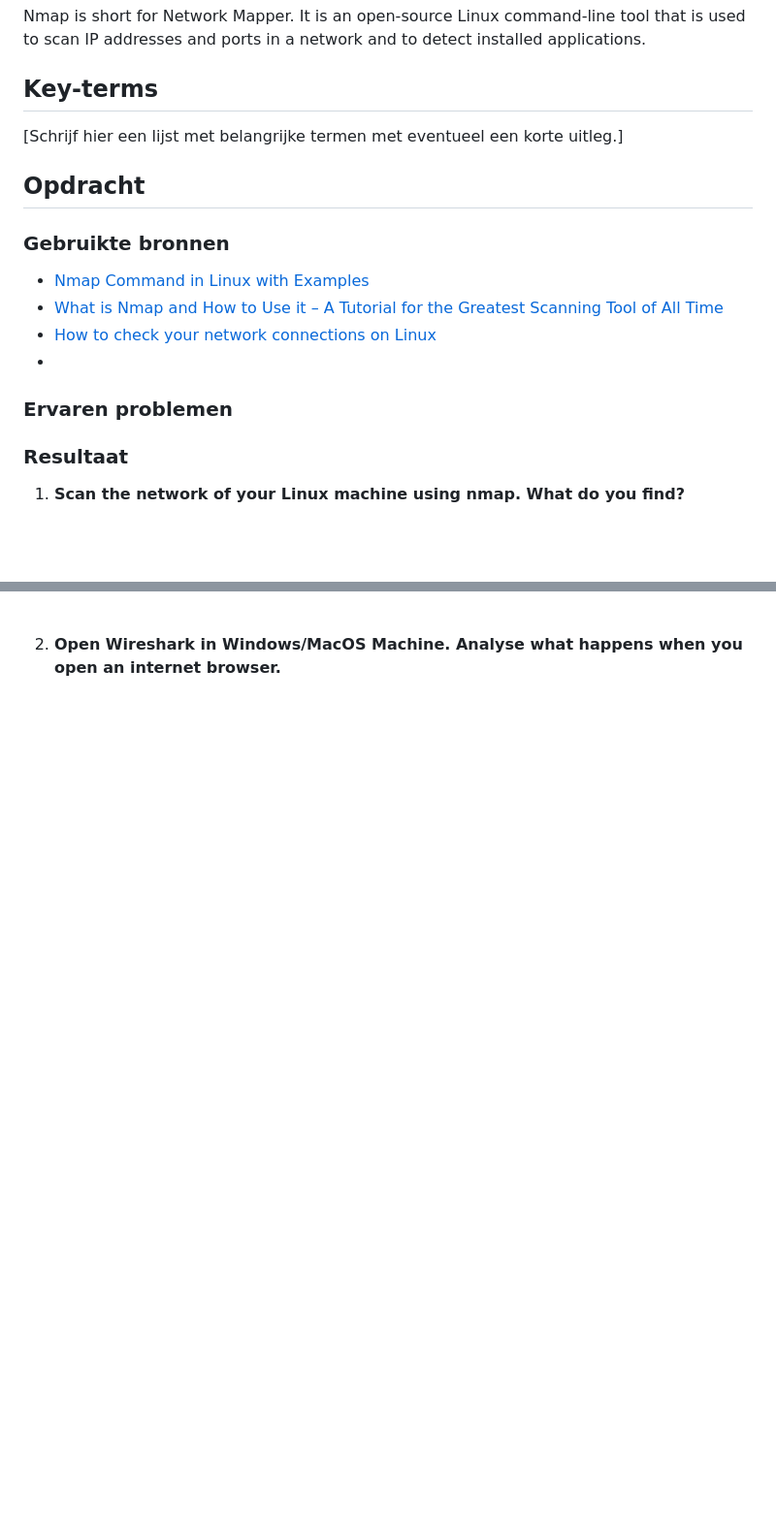
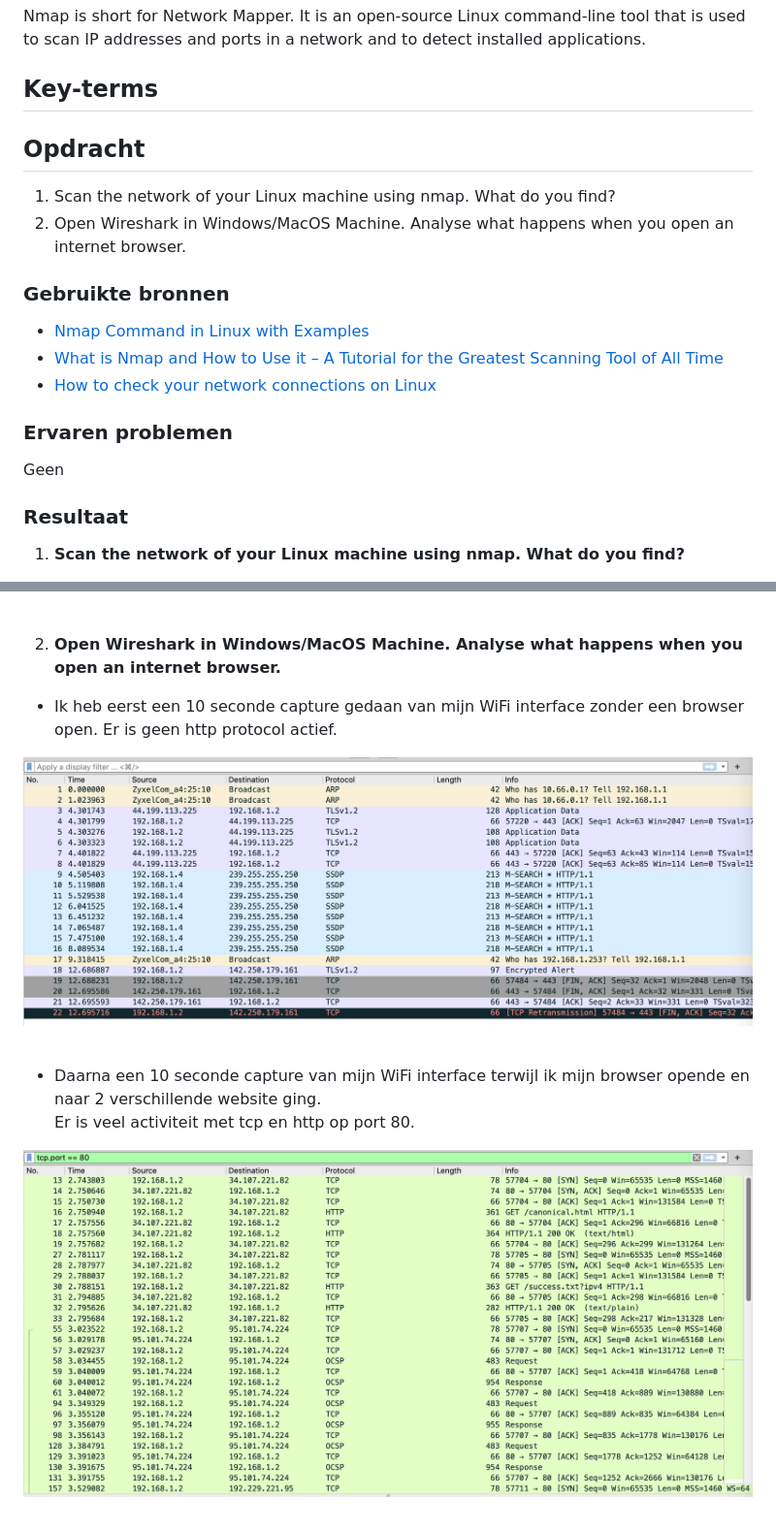
Before and after one commit to techgrounds/techgrounds-JarBanf, a Markdown page: 02_Networking/08_network-detection_doc.md, 2 parts joined by grey strips. Shown: that part at 97% size. Rendered like a GitHub page; pictures changed too: 02_Networking/images/08_network-detection2-1.png (added), 02_Networking/images/08_network-detection2-2.png (added); blank space fills up the shorter version.

```diff
--- a/02_Networking/08_network-detection_doc.md
+++ b/02_Networking/08_network-detection_doc.md
@@ -2,17 +2,18 @@
 Nmap is short for Network Mapper. It is an open-source Linux command-line tool that is used to scan IP addresses and ports in a network and to detect installed applications.
 
 ## Key-terms
-[Schrijf hier een lijst met belangrijke termen met eventueel een korte uitleg.]
 
 ## Opdracht
+1. Scan the network of your Linux machine using nmap. What do you find?
+2. Open Wireshark in Windows/MacOS Machine. Analyse what happens when you open an internet browser.
+
 ### Gebruikte bronnen
 - [Nmap Command in Linux with Examples](https://www.geeksforgeeks.org/nmap-command-in-linux-with-examples/)
 - [What is Nmap and How to Use it – A Tutorial for the Greatest Scanning Tool of All Time](https://www.freecodecamp.org/news/what-is-nmap-and-how-to-use-it-a-tutorial-for-the-greatest-scanning-tool-of-all-time/)
 - [How to check your network connections on Linux](https://www.networkworld.com/article/3262045/checking-your-network-connections-on-linux.html)
--
 
 ### Ervaren problemen
-
+Geen
 
 ### Resultaat
 1. **Scan the network of your Linux machine using nmap. What do you find?**
@@ -50,3 +51,11 @@ sudo nmap -A 10.82.162.34
 ![nmap hele subnet](/02_Networking/images/08_network-detection1-5.png)<br><br>
 
 2. **Open Wireshark in Windows/MacOS Machine. Analyse what happens when you open an internet browser.**
+- Ik heb eerst een 10 seconde capture gedaan van mijn WiFi interface zonder een browser open. Er is geen http protocol actief.
+
+![capture zonder browser](/02_Networking/images/08_network-detection2-1.png)<br><br>
+
+- Daarna een 10 seconde capture van mijn WiFi interface terwijl ik mijn browser opende en naar 2 verschillende website ging.
+Er is veel activiteit met tcp en http op port 80.
+
+![capture met browser](/02_Networking/images/08_network-detection2-2.png)<br><br>
```
